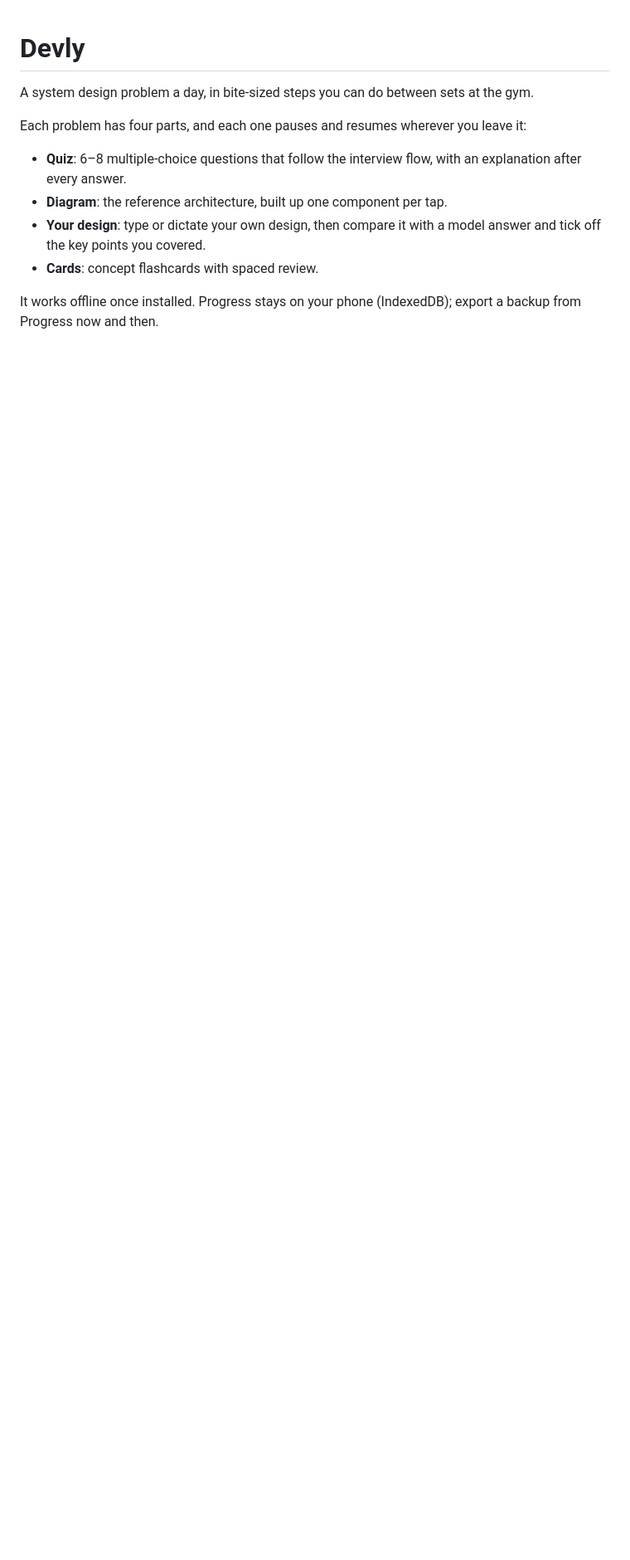
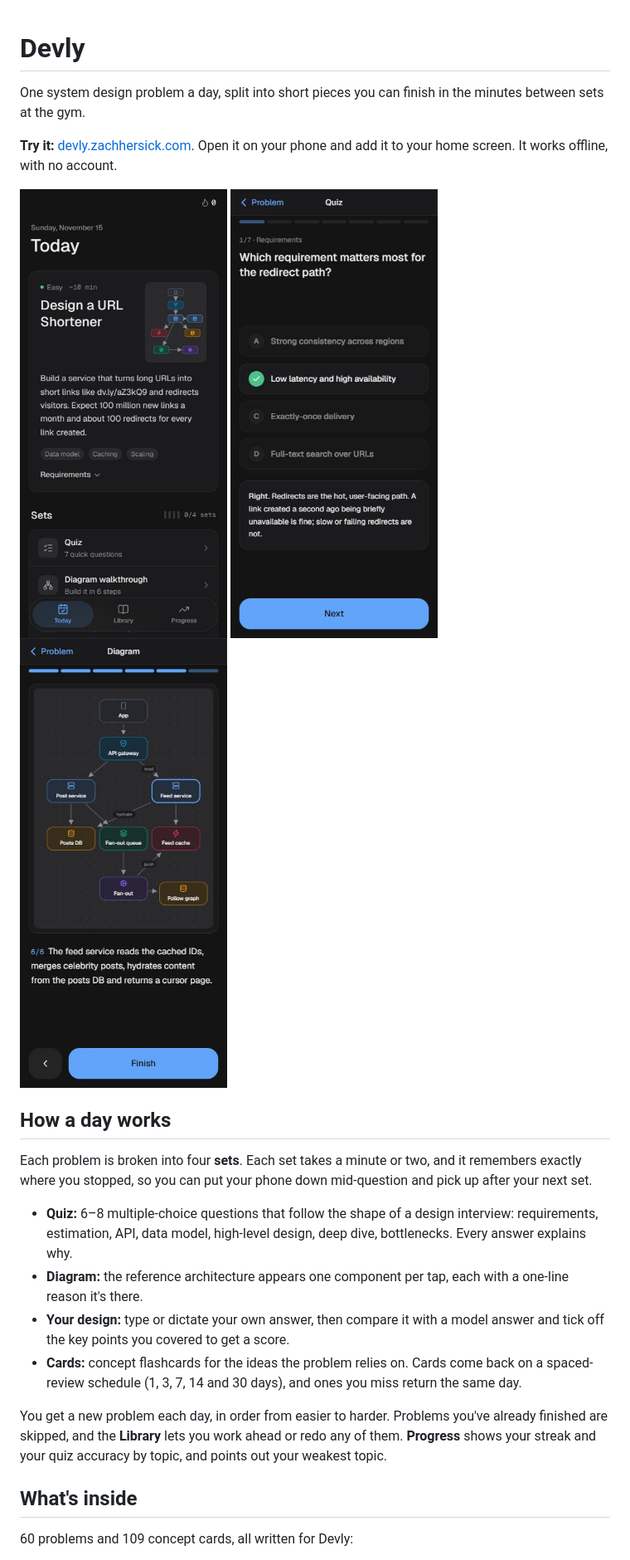
Before and after one commit to zachhersick/devly, a Markdown page: README.md, the part around one of its changes. Shown at 83% size. GitHub-like rendering; pictures changed too: docs/screenshots/diagram.jpg (added), docs/screenshots/quiz.jpg (added), docs/screenshots/today.jpg (added); blank space fills up the shorter version.

```diff
--- a/README.md
+++ b/README.md
@@ -1,12 +1,27 @@
 # Devly
 
-A system design problem a day, in bite-sized steps you can do between sets at the gym.
+One system design problem a day, split into short pieces you can finish in the minutes between sets at the gym.
 
-Each problem has four parts, and each one pauses and resumes wherever you leave it:
+**Try it:** [devly.zachhersick.com](https://devly.zachhersick.com). Open it on your phone and add it to your home screen. It works offline, with no account.
 
-- **Quiz**: 6–8 multiple-choice questions that follow the interview flow, with an explanation after every answer.
-- **Diagram**: the reference architecture, built up one component per tap.
-- **Your design**: type or dictate your own design, then compare it with a model answer and tick off the key points you covered.
-- **Cards**: concept flashcards with spaced review.
+<p>
+  <img src="docs/screenshots/today.jpg" alt="Today: the day's problem with a preview of its architecture and four sets to complete" width="250" />
+  <img src="docs/screenshots/quiz.jpg" alt="Quiz: a multiple-choice question with the explanation shown after answering" width="250" />
+  <img src="docs/screenshots/diagram.jpg" alt="Diagram: the news feed architecture built up step by step" width="250" />
+</p>
 
-It works offline once installed. Progress stays on your phone (IndexedDB); export a backup from Progress now and then.
+## How a day works
+
+Each problem is broken into four **sets**. Each set takes a minute or two, and it remembers exactly where you stopped, so you can put your phone down mid-question and pick up after your next set.
+
+- **Quiz:** 6–8 multiple-choice questions that follow the shape of a design interview: requirements, estimation, API, data model, high-level design, deep dive, bottlenecks. Every answer explains why.
+- **Diagram:** the reference architecture appears one component per tap, each with a one-line reason it's there.
+- **Your design:** type or dictate your own answer, then compare it with a model answer and tick off the key points you covered to get a score.
+- **Cards:** concept flashcards for the ideas the problem relies on. Cards come back on a spaced-review schedule (1, 3, 7, 14 and 30 days), and ones you miss return the same day.
+
+You get a new problem each day, in order from easier to harder. Problems you've already finished are skipped, and the **Library** lets you work ahead or redo any of them. **Progress** shows your streak and your quiz accuracy by topic, and points out your weakest topic.
+
+## What's inside
+
+60 problems and 109 concept cards, all written for Devly:
+
```
Also changed, not shown: other parts of README.md (+44 -14 lines), AGENTS.md (+5 -1 lines), 1 other file.
